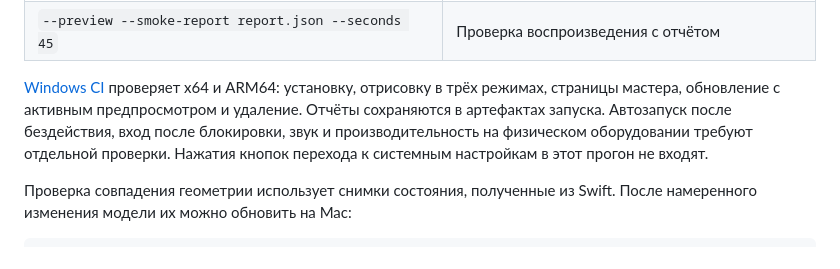
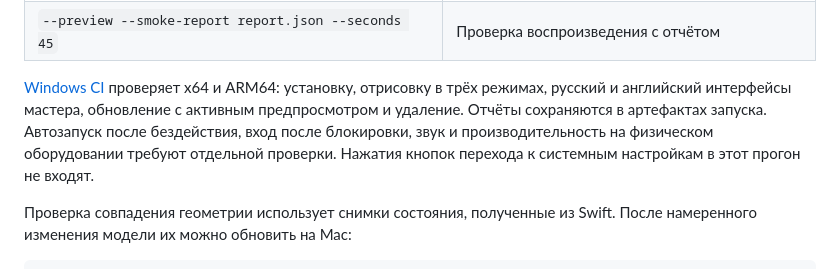
Before and after one commit to pushipu/cool-clock, a Markdown page: docs/DEVELOPMENT.md, the part around the change. Rendered like a GitHub page.

Commit message:
Link the verified bilingual Windows installer checks [skip ci]

```diff
--- a/docs/DEVELOPMENT.md
+++ b/docs/DEVELOPMENT.md
@@ -86,7 +86,7 @@ python3 -m unittest discover -s tests -p 'test_*.py'
 | `--check-runtime` | Проверка наличия WebView2 Runtime |
 | `--preview --smoke-report report.json --seconds 45` | Проверка воспроизведения с отчётом |
 
-[Windows CI](https://github.com/pushipu/cool-clock/actions/runs/40644681911) проверяет x64 и ARM64: установку, отрисовку в трёх режимах, страницы мастера, обновление с активным предпросмотром и удаление. Отчёты сохраняются в артефактах запуска. Автозапуск после бездействия, вход после блокировки, звук и производительность на физическом оборудовании требуют отдельной проверки. Нажатия кнопок перехода к системным настройкам в этот прогон не входят.
+[Windows CI](https://github.com/pushipu/cool-clock/actions/runs/40660966703) проверяет x64 и ARM64: установку, отрисовку в трёх режимах, русский и английский интерфейсы мастера, обновление с активным предпросмотром и удаление. Отчёты сохраняются в артефактах запуска. Автозапуск после бездействия, вход после блокировки, звук и производительность на физическом оборудовании требуют отдельной проверки. Нажатия кнопок перехода к системным настройкам в этот прогон не входят.
 
 Проверка совпадения геометрии использует снимки состояния, полученные из Swift. После намеренного изменения модели их можно обновить на Mac:
 
```
